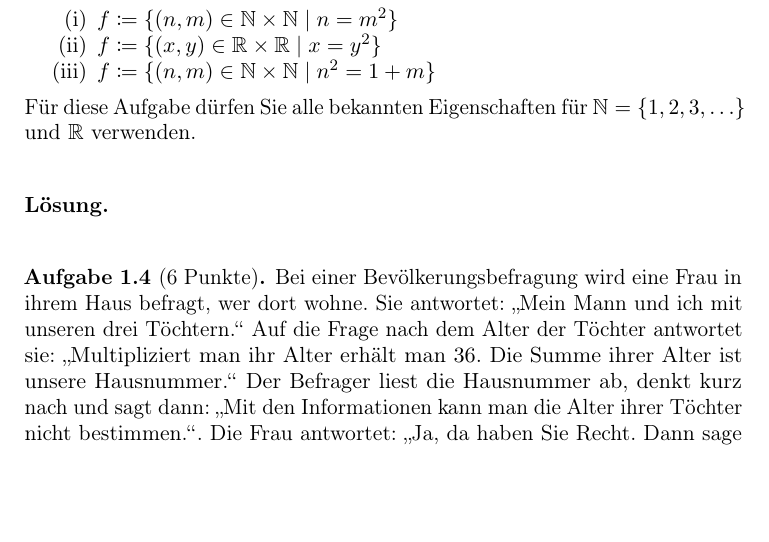
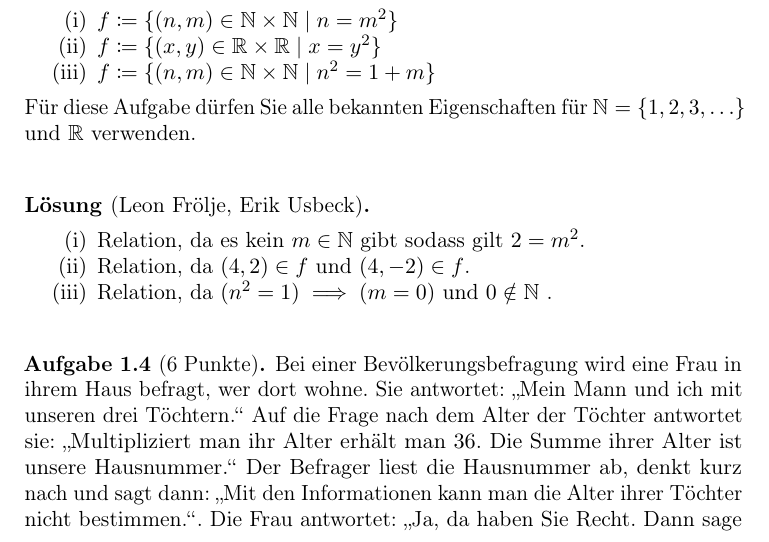
Before and after one commit to fmawn/Analysisbearbeitung, a LaTeX paper (Analysis_1_2021_Loesungssammlung.tex, which reads Blatt01.tex): part of page 3 of 15, cut so that both start at the same text, the shorter picture padded with empty space. Compiled offline with pdfLaTeX.

Commit message:
Loesung 1.3

```diff
--- a/Blatt01.tex
+++ b/Blatt01.tex
@@ -50,8 +50,12 @@ F\"ur diese Aufgabe d\"urfen Sie alle bekannten Eigenschaften f\"ur $\N=\{1,2,3,
 
 \bigskip
 
-\begin{lsg}
-
+\begin{lsg}[Leon Fr\"olje, Erik Usbeck]\hfill
+    \begin{enumerate}[label=$\mathrm{(\roman*)}$]
+        \item Relation, da es kein $m \in \mathbb{N}$ gibt sodass gilt $2 = m^2$.
+        \item Relation, da $(4,2)\in f$ und $(4,-2)\in f$.
+        \item Relation, da $(n^2 = 1) \implies (m = 0)$ und $0 \notin \mathbb{N}$ .
+    \end{enumerate}
 \end{lsg}
 
 \bigskip
```
